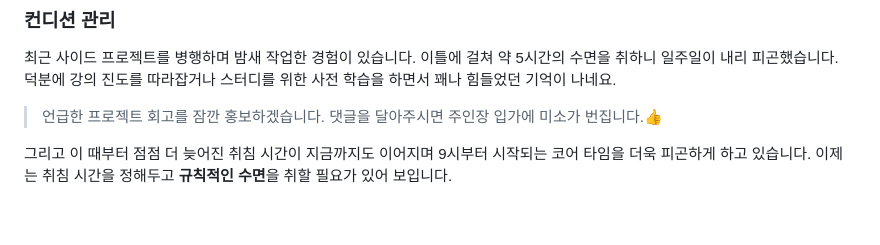
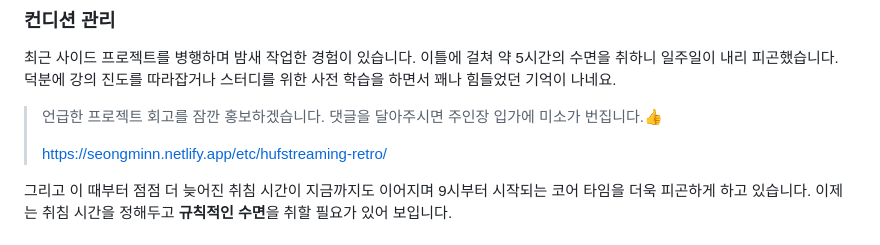
Before and after one commit to seongminn/blog, a Markdown page: contents/etc/programers-1th-month.md, the part around the change. Drawn GitHub-style; blank space fills up the shorter version.

Commit message:
chore: 누락된 링크 추가

```diff
--- a/contents/etc/programers-1th-month.md
+++ b/contents/etc/programers-1th-month.md
@@ -50,6 +50,8 @@ tags: ['# retrospect', '# programmers', '# dev-course', '# MIL']
 최근 사이드 프로젝트를 병행하며 밤새 작업한 경험이 있습니다. 이틀에 걸쳐 약 5시간의 수면을 취하니 일주일이 내리 피곤했습니다. 덕분에 강의 진도를 따라잡거나 스터디를 위한 사전 학습을 하면서 꽤나 힘들었던 기억이 나네요.
 
 > 언급한 프로젝트 회고를 잠깐 홍보하겠습니다. 댓글을 달아주시면 주인장 입가에 미소가 번집니다.👍
+>
+> https://seongminn.netlify.app/etc/hufstreaming-retro/
 
 그리고 이 때부터 점점 더 늦어진 취침 시간이 지금까지도 이어지며 9시부터 시작되는 코어 타임을 더욱 피곤하게 하고 있습니다. 이제는 취침 시간을 정해두고 **규칙적인 수면**을 취할 필요가 있어 보입니다.
 
```
